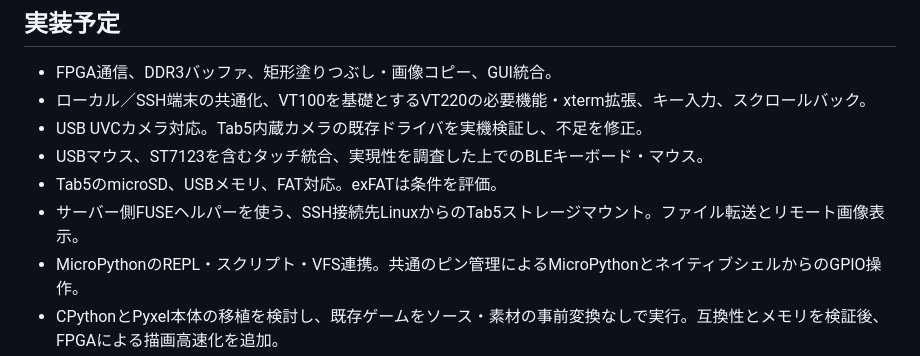
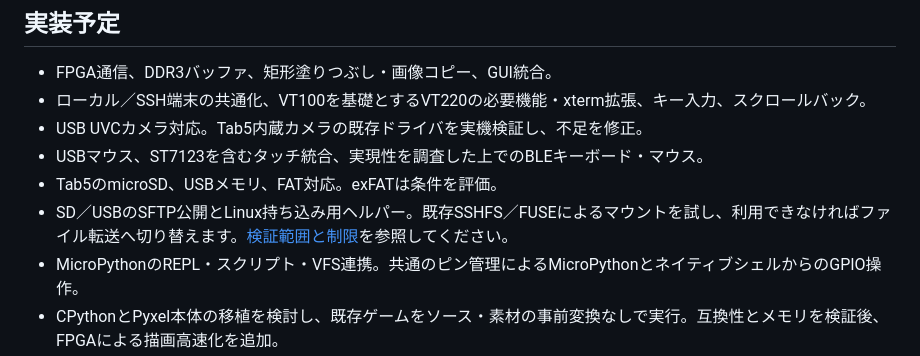
Before and after one commit to airpocket-soundman/tab5-meos-fpga, a Markdown page: README.ja.md, the part around the change. GitHub-like rendering.

Commit message:
docs: link portable storage helper from Japanese README

```diff
--- a/README.ja.md
+++ b/README.ja.md
@@ -19,7 +19,7 @@ USB Ethernet（RTL8153 CDC-ECM）のリンク・DHCP・ping・SSH通信と、SSH
 - USB UVCカメラ対応。Tab5内蔵カメラの既存ドライバを実機検証し、不足を修正。
 - USBマウス、ST7123を含むタッチ統合、実現性を調査した上でのBLEキーボード・マウス。
 - Tab5のmicroSD、USBメモリ、FAT対応。exFATは条件を評価。
-- サーバー側FUSEヘルパーを使う、SSH接続先LinuxからのTab5ストレージマウント。ファイル転送とリモート画像表示。
+- SD／USBのSFTP公開とLinux持ち込み用ヘルパー。既存SSHFS／FUSEによるマウントを試し、利用できなければファイル転送へ切り替えます。[検証範囲と制限](docs/STORAGE_HELPER.md)を参照してください。
 - MicroPythonのREPL・スクリプト・VFS連携。共通のピン管理によるMicroPythonとネイティブシェルからのGPIO操作。
 - CPythonとPyxel本体の移植を検討し、既存ゲームをソース・素材の事前変換なしで実行。互換性とメモリを検証後、FPGAによる描画高速化を追加。
 - 小規模TUIアプリの移植。nano／Vimは依存関係を調査。Linux実行ファイルの直接実行には非対応。
```
